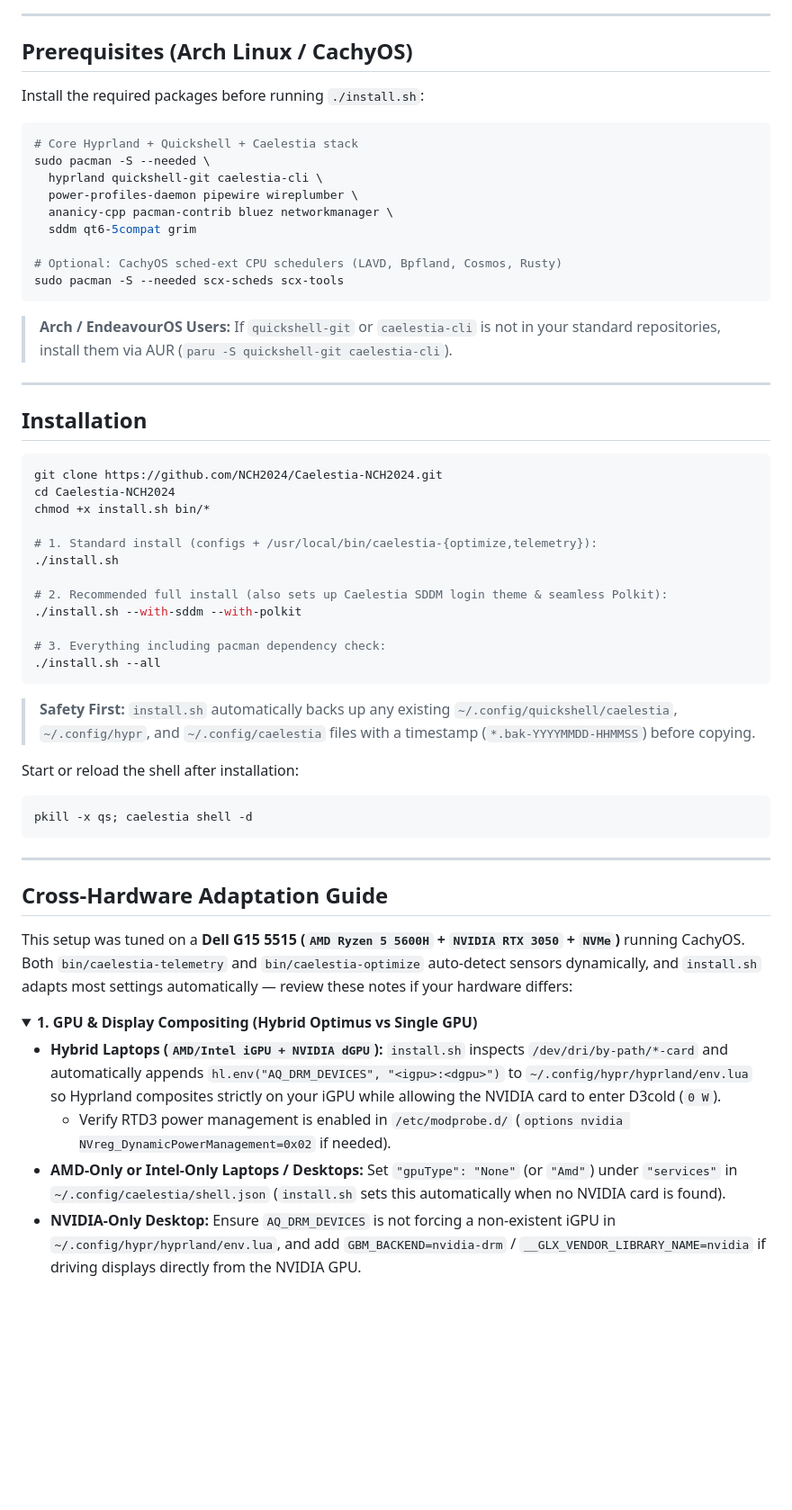
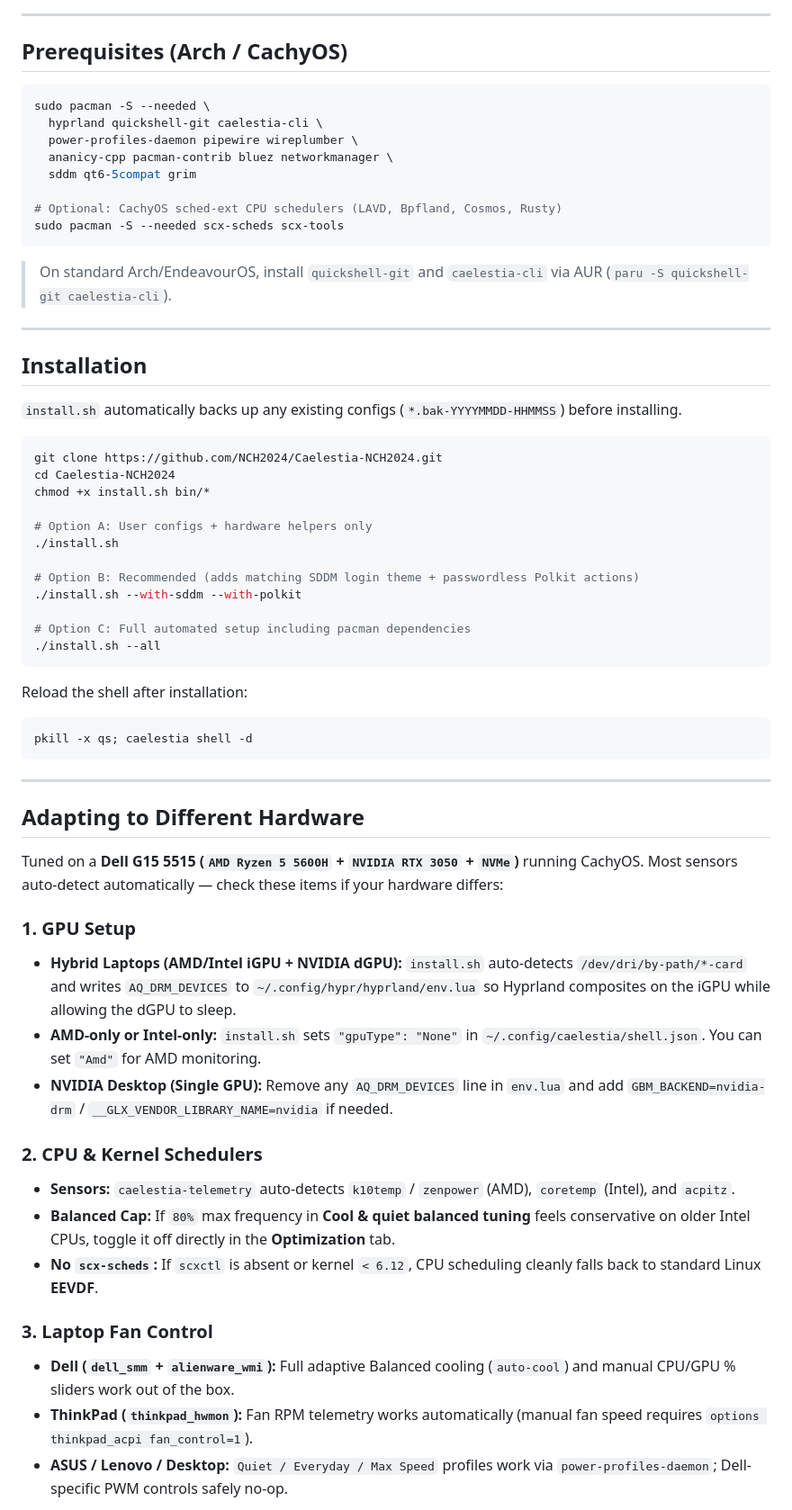
Before and after one commit to NCH2024/Caelestia-NCH2024, a Markdown page: README.md, the part around one of its changes. Shown at 90% size. GitHub-like rendering; folded sections open; blank space fills up the shorter version.

````diff
--- a/README.md
+++ b/README.md
@@ -68,12 +68,9 @@
 
 ---
 
-## Prerequisites (Arch Linux / CachyOS)
-
-Install the required packages before running `./install.sh`:
+## Prerequisites (Arch / CachyOS)
 
 ```bash
-# Core Hyprland + Quickshell + Caelestia stack
 sudo pacman -S --needed \
   hyprland quickshell-git caelestia-cli \
   power-profiles-daemon pipewire wireplumber \
@@ -84,30 +81,30 @@ sudo pacman -S --needed \
 sudo pacman -S --needed scx-scheds scx-tools
 ```
 
-> **Arch / EndeavourOS Users:** If `quickshell-git` or `caelestia-cli` is not in your standard repositories, install them via AUR (`paru -S quickshell-git caelestia-cli`).
+> On standard Arch/EndeavourOS, install `quickshell-git` and `caelestia-cli` via AUR (`paru -S quickshell-git caelestia-cli`).
 
 ---
 
 ## Installation
+
+`install.sh` automatically backs up any existing configs (`*.bak-YYYYMMDD-HHMMSS`) before installing.
 
 ```bash
 git clone https://github.com/NCH2024/Caelestia-NCH2024.git
 cd Caelestia-NCH2024
 chmod +x install.sh bin/*
 
-# 1. Standard install (configs + /usr/local/bin/caelestia-{optimize,telemetry}):
+# Option A: User configs + hardware helpers only
 ./install.sh
 
-# 2. Recommended full install (also sets up Caelestia SDDM login theme & seamless Polkit):
+# Option B: Recommended (adds matching SDDM login theme + passwordless Polkit actions)
 ./install.sh --with-sddm --with-polkit
 
-# 3. Everything including pacman dependency check:
+# Option C: Full automated setup including pacman dependencies
 ./install.sh --all
 ```
 
-> **Safety First:** `install.sh` automatically backs up any existing `~/.config/quickshell/caelestia`, `~/.config/hypr`, and `~/.config/caelestia` files with a timestamp (`*.bak-YYYYMMDD-HHMMSS`) before copying.
-
-Start or reload the shell after installation:
+Reload the shell after installation:
 
 ```bash
 pkill -x qs; caelestia shell -d
@@ -115,20 +112,22 @@ pkill -x qs; caelestia shell -d
 
 ---
 
-## Cross-Hardware Adaptation Guide
+## Adapting to Different Hardware
 
-This setup was tuned on a **Dell G15 5515 (`AMD Ryzen 5 5600H` + `NVIDIA RTX 3050` + `NVMe`)** running CachyOS. Both `bin/caelestia-telemetry` and `bin/caelestia-optimize` auto-detect sensors dynamically, and `install.sh` adapts most settings automatically — review these notes if your hardware differs:
+Tuned on a **Dell G15 5515 (`AMD Ryzen 5 5600H` + `NVIDIA RTX 3050` + `NVMe`)** running CachyOS. Most sensors auto-detect automatically — check these items if your hardware differs:
 
-<details>
-<summary><b>1. GPU & Display Compositing (Hybrid Optimus vs Single GPU)</b></summary>
+### 1. GPU Setup
+- **Hybrid Laptops (AMD/Intel iGPU + NVIDIA dGPU):** `install.sh` auto-detects `/dev/dri/by-path/*-card` and writes `AQ_DRM_DEVICES` to `~/.config/hypr/hyprland/env.lua` so Hyprland composites on the iGPU while allowing the dGPU to sleep.
+- **AMD-only or Intel-only:** `install.sh` sets `"gpuType": "None"` in `~/.config/caelestia/shell.json`. You can set `"Amd"` for AMD monitoring.
+- **NVIDIA Desktop (Single GPU):** Remove any `AQ_DRM_DEVICES` line in `env.lua` and add `GBM_BACKEND=nvidia-drm` / `__GLX_VENDOR_LIBRARY_NAME=nvidia` if needed.
 
-- **Hybrid Laptops (`AMD/Intel iGPU + NVIDIA dGPU`):**
-  `install.sh` inspects `/dev/dri/by-path/*-card` and automatically appends `hl.env("AQ_DRM_DEVICES", "<igpu>:<dgpu>")` to `~/.config/hypr/hyprland/env.lua` so Hyprland composites strictly on your iGPU while allowing the NVIDIA card to enter D3cold (`0 W`).
-  - Verify RTD3 power management is enabled in `/etc/modprobe.d/` (`options nvidia NVreg_DynamicPowerManagement=0x02` if needed).
-- **AMD-Only or Intel-Only Laptops / Desktops:**
-  Set `"gpuType": "None"` (or `"Amd"`) under `"services"` in `~/.config/caelestia/shell.json` (`install.sh` sets this automatically when no NVIDIA card is found).
-- **NVIDIA-Only Desktop:**
-  Ensure `AQ_DRM_DEVICES` is not forcing a non-existent iGPU in `~/.config/hypr/hyprland/env.lua`, and add `GBM_BACKEND=nvidia-drm` / `__GLX_VENDOR_LIBRARY_NAME=nvidia` if driving displays directly from the NVIDIA GPU.
+### 2. CPU & Kernel Schedulers
+- **Sensors:** `caelestia-telemetry` auto-detects `k10temp` / `zenpower` (AMD), `coretemp` (Intel), and `acpitz`.
+- **Balanced Cap:** If `80%` max frequency in **Cool & quiet balanced tuning** feels conservative on older Intel CPUs, toggle it off directly in the **Optimization** tab.
+- **No `scx-scheds`:** If `scxctl` is absent or kernel `< 6.12`, CPU scheduling cleanly falls back to standard Linux **EEVDF**.
 
-</details>
+### 3. Laptop Fan Control
+- **Dell (`dell_smm` + `alienware_wmi`):** Full adaptive Balanced cooling (`auto-cool`) and manual CPU/GPU % sliders work out of the box.
+- **ThinkPad (`thinkpad_hwmon`):** Fan RPM telemetry works automatically (manual fan speed requires `options thinkpad_acpi fan_control=1`).
+- **ASUS / Lenovo / Desktop:** `Quiet / Everyday / Max Speed` profiles work via `power-profiles-daemon`; Dell-specific PWM controls safely no-op.
 
````
Also changed, not shown: other parts of README.md (+63 -112 lines), assets/logo-dark.png (added), assets/logo-light.png (added), 2 other files.
